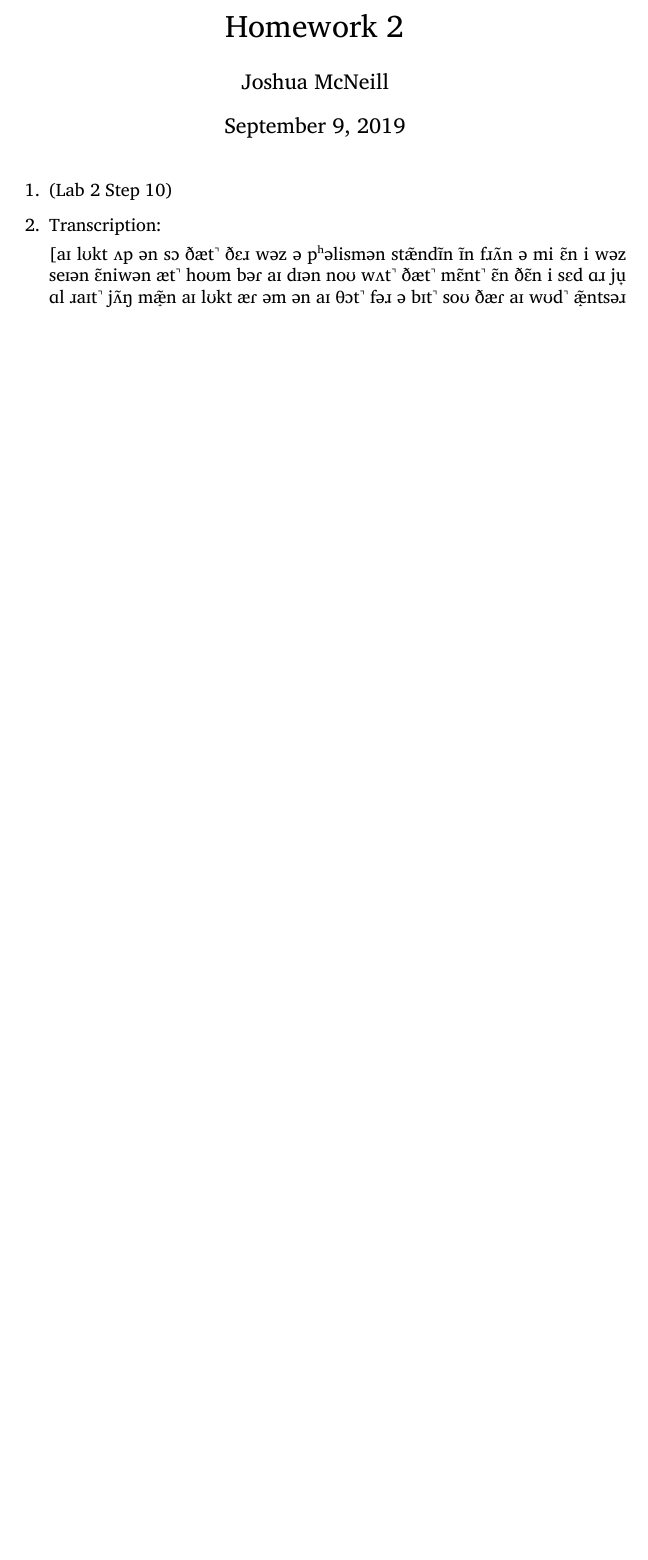
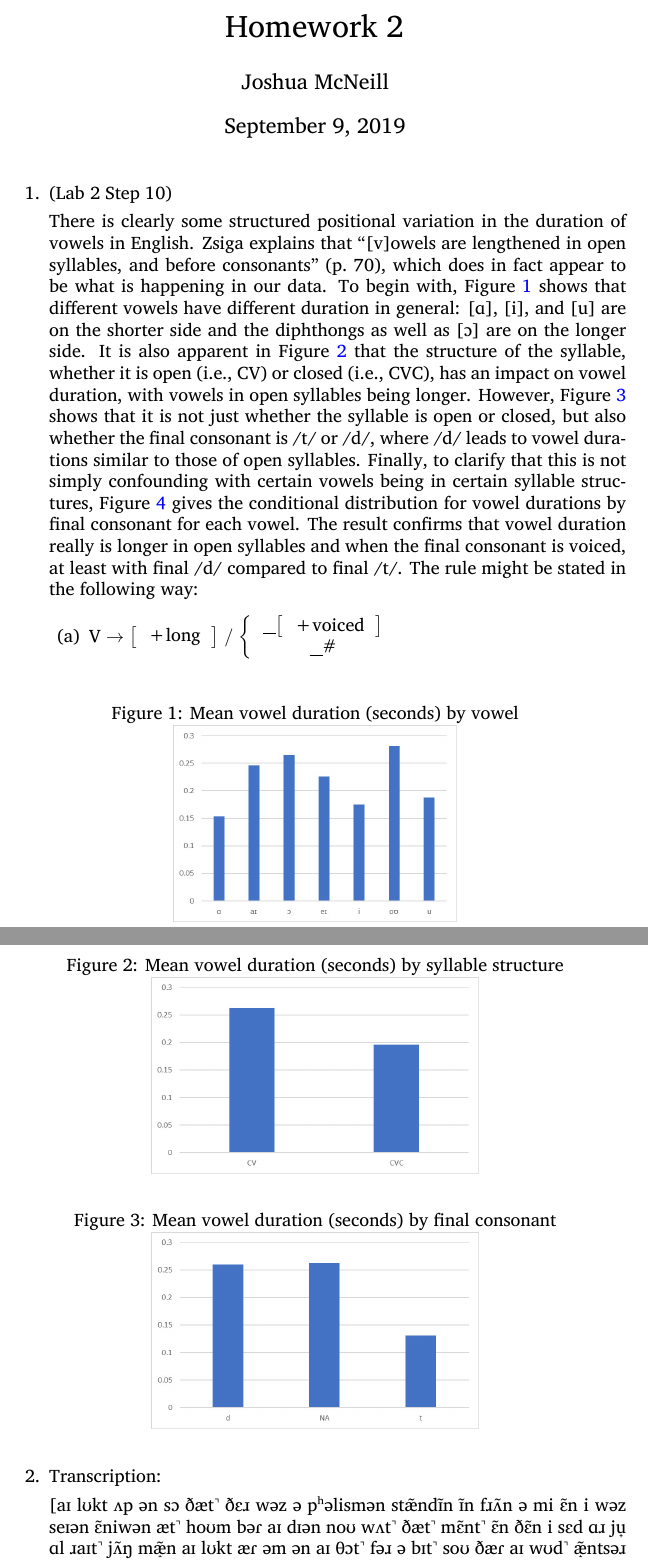
Before and after one commit to joshisanonymous/class_assignments, a LaTeX problem sheet (phon_phon_homework02/phon_phon_homework02.tex): part of page 1 of 2 before the commit and two parts of pages 1 and 2 of 3 after it, the two joined at a grey line, cut so that both start at the same text, the shorter picture padded with empty space. Compiled offline with XeLaTeX.

Commit message:
Finished PhonPhon hw2

```diff
--- a/phon_phon_homework02/phon_phon_homework02.tex
+++ b/phon_phon_homework02/phon_phon_homework02.tex
@@ -5,6 +5,9 @@
   \usepackage{hyperref}
     \hypersetup{colorlinks=true,
                 allcolors=blue}
+  \usepackage{graphicx}
+    \graphicspath{{./figures/}}
+  \usepackage{phonrule}
 
   % Title info
   \author{Joshua McNeill}
@@ -18,3 +21,29 @@
   \maketitle
   \begin{enumerate}
     \item (Lab 2 Step 10)
+
+    There is clearly some structured positional variation in the duration of vowels in English. Zsiga explains that ``[v]owels are lengthened in open syllables, and before consonants'' (p.~70), which does in fact appear to be what is happening in our data. To begin with, Figure \ref{fig:durVowel} shows that different vowels have different duration in general: [ɑ], [i], and [u] are on the shorter side and the diphthongs as well as [ɔ] are on the longer side. It is also apparent in Figure \ref{fig:durStructure} that the structure of the syllable, whether it is open (i.e., CV) or closed (i.e., CVC), has an impact on vowel duration, with vowels in open syllables being longer. However, Figure \ref{fig:durFinalC} shows that it is not just whether the syllable is open or closed, but also whether the final consonant is /t/ or /d/, where /d/ leads to vowel durations similar to those of open syllables. Finally, to clarify that this is not simply confounding with certain vowels being in certain syllable structures, Figure \ref{fig:durVC} gives the conditional distribution for vowel durations by final consonant for each vowel. The result confirms that vowel duration really is longer in open syllables and when the final consonant is voiced, at least with final /d/ compared to final /t/. The rule might be stated in the following way:
+    \begin{enumerate}
+      \item \phonc{V}{\phonfeat{+long}}{\oneof{\phold \phonfeat{+voiced} \\ \phold \#}}
+    \end{enumerate}
+
+    \begin{figure}[htb]
+      \caption{Mean vowel duration (seconds) by vowel}
+      \label{fig:durVowel}
+      \centering
+      \includegraphics{durVowel.jpg}
+    \end{figure}
+
+    \begin{figure}[htb]
+      \caption{Mean vowel duration (seconds) by syllable structure}
+      \label{fig:durStructure}
+      \centering
+      \includegraphics{durStructure.jpg}
+    \end{figure}
+
+    \begin{figure}[htb]
+      \caption{Mean vowel duration (seconds) by final consonant}
+      \label{fig:durFinalC}
+      \centering
+      \includegraphics{durFinalC.jpg}
+    \end{figure}
```
Also changed, not shown: phon_phon_homework02/figures/durVC.jpg (added), phon_phon_homework02/phon_phon_homework02.tex (7 more changed lines).
